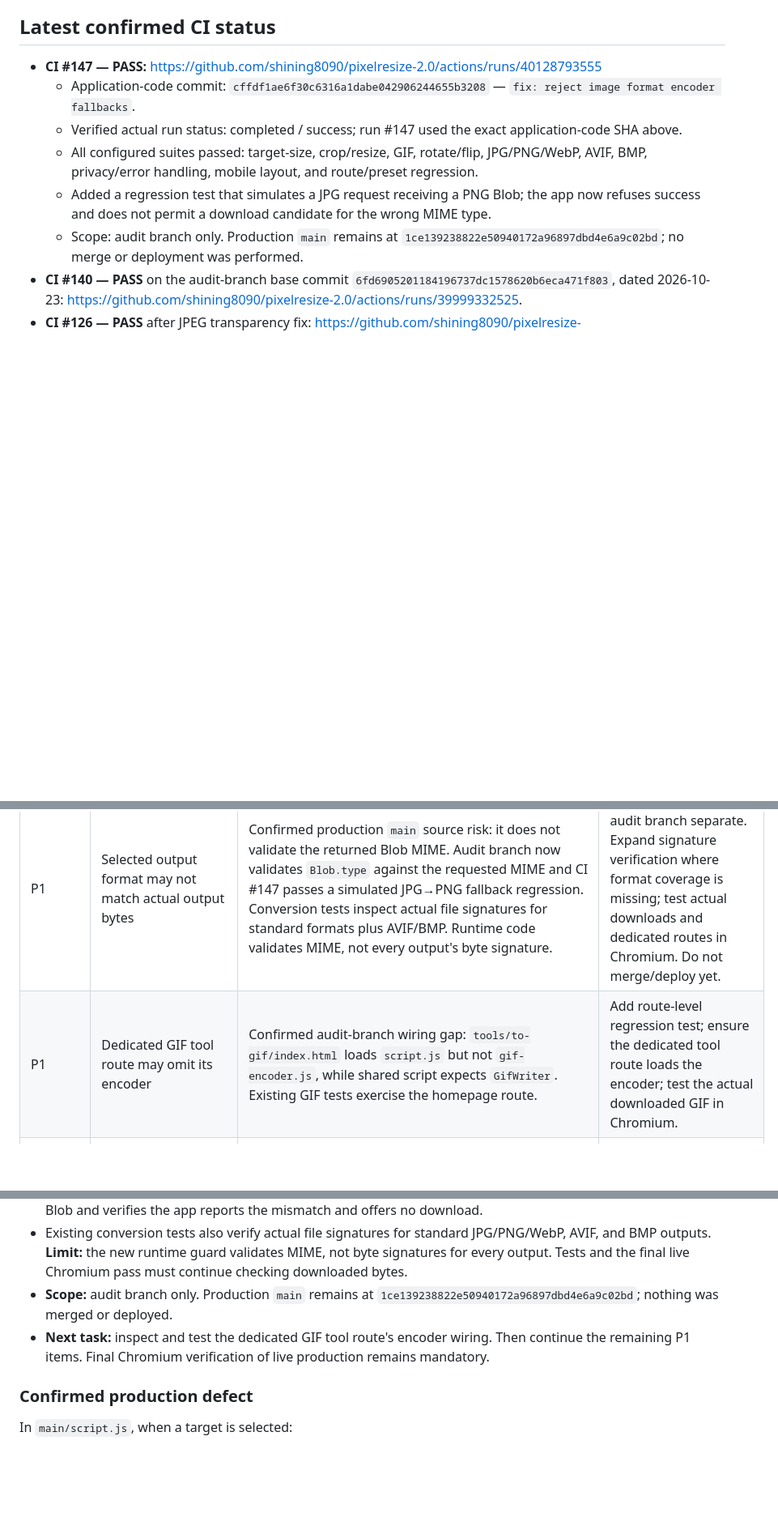
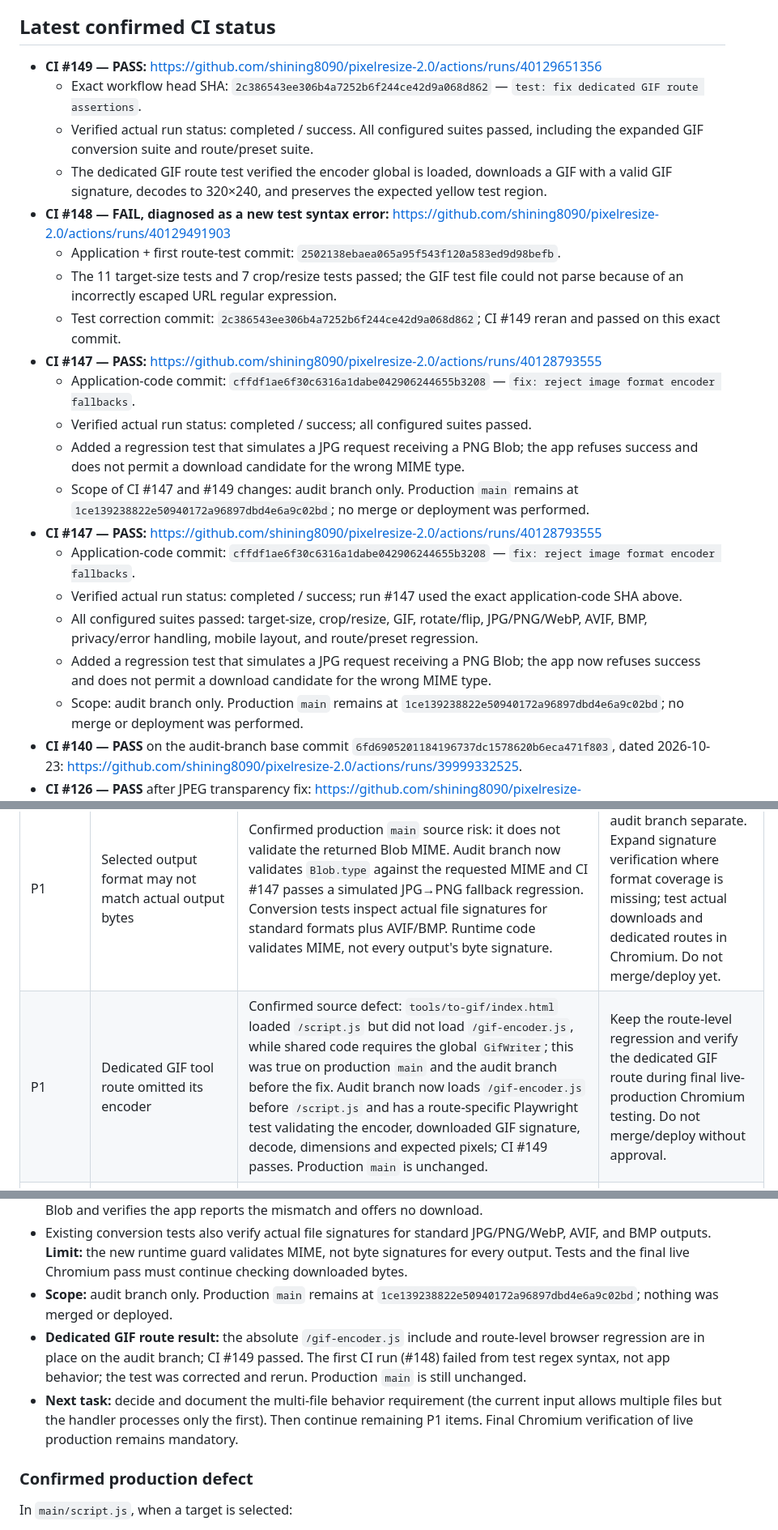
Before and after one commit to shining8090/pixelresize-2.0, a Markdown page: PROJECT_HANDOFF_2026-10-22.md, 3 parts joined by grey strips. Shown at 81% size. Rendered like a GitHub page; blank space fills up the shorter version.

Commit message:
docs: record dedicated GIF route fix and CI 149 pass

```diff
--- a/PROJECT_HANDOFF_2026-10-22.md
+++ b/PROJECT_HANDOFF_2026-10-22.md
@@ -31,6 +31,19 @@ Continue the existing PixelResize deep forensic audit. Do not restart the audit
 - Preserve the 50 MB input cap and 16,384-pixel / 40-million-pixel output safeguards unless a confirmed reason justifies a change.
 
 ## Latest confirmed CI status
+- **CI #149 — PASS:** https://github.com/shining8090/pixelresize-2.0/actions/runs/40129651356
+  - Exact workflow head SHA: `2c386543ee306b4a7252b6f244ce42d9a068d862` — `test: fix dedicated GIF route assertions`.
+  - Verified actual run status: completed / success. All configured suites passed, including the expanded GIF conversion suite and route/preset suite.
+  - The dedicated GIF route test verified the encoder global is loaded, downloads a GIF with a valid GIF signature, decodes to 320×240, and preserves the expected yellow test region.
+- **CI #148 — FAIL, diagnosed as a new test syntax error:** https://github.com/shining8090/pixelresize-2.0/actions/runs/40129491903
+  - Application + first route-test commit: `2502138ebaea065a95f543f120a583ed9d98befb`.
+  - The 11 target-size tests and 7 crop/resize tests passed; the GIF test file could not parse because of an incorrectly escaped URL regular expression.
+  - Test correction commit: `2c386543ee306b4a7252b6f244ce42d9a068d862`; CI #149 reran and passed on this exact commit.
+- **CI #147 — PASS:** https://github.com/shining8090/pixelresize-2.0/actions/runs/40128793555
+  - Application-code commit: `cffdf1ae6f30c6316a1dabe042906244655b3208` — `fix: reject image format encoder fallbacks`.
+  - Verified actual run status: completed / success; all configured suites passed.
+  - Added a regression test that simulates a JPG request receiving a PNG Blob; the app refuses success and does not permit a download candidate for the wrong MIME type.
+  - Scope of CI #147 and #149 changes: audit branch only. Production `main` remains at `1ce139238822e50940172a96897dbd4e6a9c02bd`; no merge or deployment was performed.
 - **CI #147 — PASS:** https://github.com/shining8090/pixelresize-2.0/actions/runs/40128793555
   - Application-code commit: `cffdf1ae6f30c6316a1dabe042906244655b3208` — `fix: reject image format encoder fallbacks`.
   - Verified actual run status: completed / success; run #147 used the exact application-code SHA above.
@@ -54,7 +67,7 @@ Status key: **Confirmed** means established from source, workflow/test configura
 | P1 | Target-size compression can report success when the output exceeds the requested limit | Confirmed source defect on production `main`: fallback can use the lowest-quality Blob without checking the final byte count before normal success/download flow. Audit-branch encoder has a `fitsTarget` check. | Treat as the first repair item. Assert final Blob size is within the requested ceiling; if impossible, show clear failure and do not present a successful download. Test 10/20/50/100/200/500 KB where offered, exact boundaries, tiny/large images and impossible targets. |
 | P1 | JPEG transparency may export with black background | Confirmed defect in `main`; regression caught by CI #125. Commit `e1c36f25` adds white-background compositing; CI #126 passed on audit branch. | Isolate the minimal fix and its regression test. Verify actual downloaded JPG pixels in Chromium on the intended production candidate. |
 | P1 | Selected output format may not match actual output bytes | Confirmed production `main` source risk: it does not validate the returned Blob MIME. Audit branch now validates `Blob.type` against the requested MIME and CI #147 passes a simulated JPG→PNG fallback regression. Conversion tests inspect actual file signatures for standard formats plus AVIF/BMP. Runtime code validates MIME, not every output's byte signature. | Keep production and audit branch separate. Expand signature verification where format coverage is missing; test actual downloads and dedicated routes in Chromium. Do not merge/deploy yet. |
-| P1 | Dedicated GIF tool route may omit its encoder | Confirmed audit-branch wiring gap: `tools/to-gif/index.html` loads `script.js` but not `gif-encoder.js`, while shared script expects `GifWriter`. Existing GIF tests exercise the homepage route. | Add route-level regression test; ensure the dedicated tool route loads the encoder; test the actual downloaded GIF in Chromium. |
+| P1 | Dedicated GIF tool route omitted its encoder | Confirmed source defect: `tools/to-gif/index.html` loaded `/script.js` but did not load `/gif-encoder.js`, while shared code requires the global `GifWriter`; this was true on production `main` and the audit branch before the fix. Audit branch now loads `/gif-encoder.js` before `/script.js` and has a route-specific Playwright test validating the encoder, downloaded GIF signature, decode, dimensions and expected pixels; CI #149 passes. Production `main` is unchanged. | Keep the route-level regression and verify the dedicated GIF route during final live-production Chromium testing. Do not merge/deploy without approval. |
 | P1 | Multi-file selection does not equal batch processing | Confirmed production source mismatch: homepage input allows `multiple`, but `handleFiles(files)` processes only `files[0]`; no complete multi-result/download queue exists. Some copy implies one-image-at-a-time while other UI suggests bulk operation. | Decide explicitly: implement full batch results/download/error handling, or remove `multiple` and bulk-support claims consistently. |
 | P1 | Security policy is permissive; deployment does not configure response headers | Confirmed configuration weakness: CSP includes broad `https:`, `unsafe-inline` and `unsafe-eval`; meta `X-Frame-Options` / `X-Content-Type-Options` do not substitute for HTTP response headers. The deployment workflow uploads static files and has no custom-header setup. Actual live response headers were not verified. | Measure real live response headers using Chromium/network tools first. Then design a supported header approach and tighten CSP incrementally with regression tests. Do not claim production headers are missing until measured. |
 | P1 | Keyboard-accessibility gaps in editor controls | Confirmed source gap: crop handles are non-focusable `div` elements with pointer-based controls; the mobile menu checkbox is hidden with `display:none` while a label serves as the visible trigger. | Make crop and navigation controls keyboard-operable, with visible focus and appropriate labels/announcements. Test keyboard paths and screen-reader behavior. |
@@ -183,7 +196,8 @@ Status key: **Confirmed** means established from source, workflow/test configura
 - Added a Playwright regression in `tests/standard-convert.spec.cjs` that forces a JPG request to receive a PNG Blob and verifies the app reports the mismatch and offers no download.
 - Existing conversion tests also verify actual file signatures for standard JPG/PNG/WebP, AVIF, and BMP outputs. **Limit:** the new runtime guard validates MIME, not byte signatures for every output. Tests and the final live Chromium pass must continue checking downloaded bytes.
 - **Scope:** audit branch only. Production `main` remains at `1ce139238822e50940172a96897dbd4e6a9c02bd`; nothing was merged or deployed.
-- **Next task:** inspect and test the dedicated GIF tool route's encoder wiring. Then continue the remaining P1 items. Final Chromium verification of live production remains mandatory.
+- **Dedicated GIF route result:** the absolute `/gif-encoder.js` include and route-level browser regression are in place on the audit branch; CI #149 passed. The first CI run (#148) failed from test regex syntax, not app behavior; the test was corrected and rerun. Production `main` is still unchanged.
+- **Next task:** decide and document the multi-file behavior requirement (the current input allows multiple files but the handler processes only the first). Then continue remaining P1 items. Final Chromium verification of live production remains mandatory.
 
 ### Confirmed production defect
 In `main/script.js`, when a target is selected:
```
Also changed, not shown: other parts of PROJECT_HANDOFF_2026-10-22.md (+3 -3 lines).
